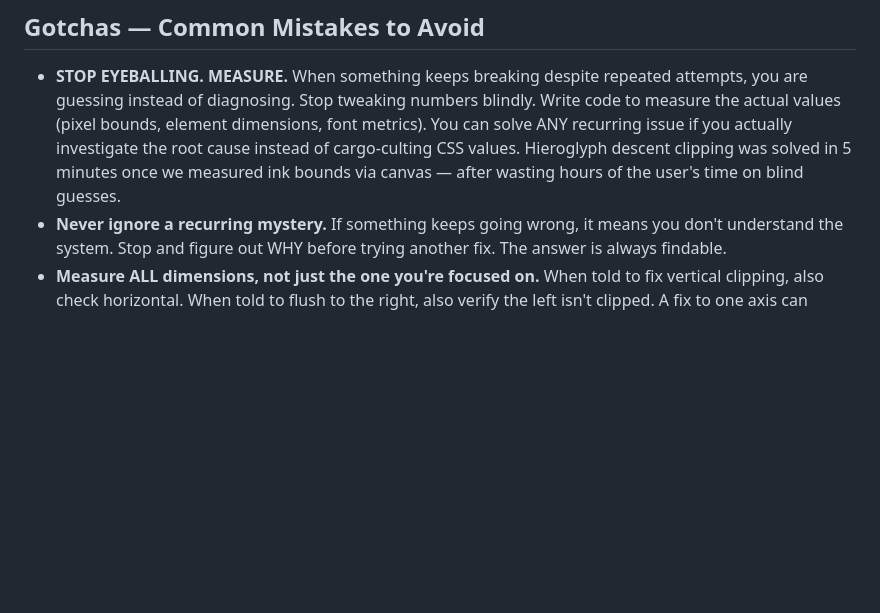
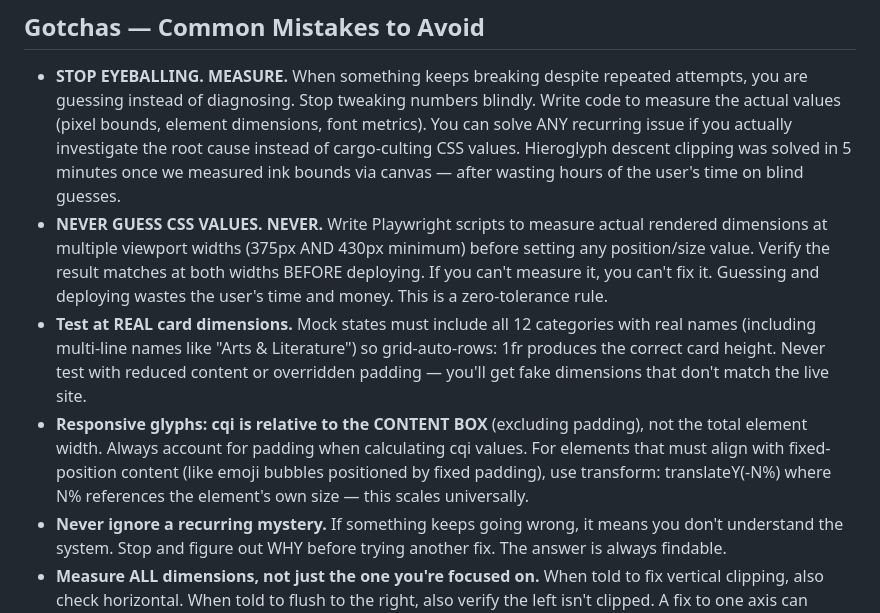
Before and after one commit to oracleparty/oracleparty.github.io, a Markdown page: CLAUDE.md, the part around the change. Drawn GitHub-style; blank space fills up the shorter version.

Commit message:
Add strict no-guessing rules to CLAUDE.md
Lessons from wasting time on hieroglyph positioning:
- Never guess CSS values — measure with Playwright at multiple widths
- Test at real card dimensions (all 12 categories, real names)
- cqi is relative to content box, not total width
- Use transform translateY(%) for responsive alignment with fixed elements

https://claude.ai/code/session_018K6Tzy9KMa2KAxt7YCXEPW

```diff
--- a/CLAUDE.md
+++ b/CLAUDE.md
@@ -186,6 +186,9 @@ node scripts/screenshot.js --state=<name> --a11y
 
 ## Gotchas — Common Mistakes to Avoid
 - **STOP EYEBALLING. MEASURE.** When something keeps breaking despite repeated attempts, you are guessing instead of diagnosing. Stop tweaking numbers blindly. Write code to measure the actual values (pixel bounds, element dimensions, font metrics). You can solve ANY recurring issue if you actually investigate the root cause instead of cargo-culting CSS values. Hieroglyph descent clipping was solved in 5 minutes once we measured ink bounds via canvas — after wasting hours of the user's time on blind guesses.
+- **NEVER GUESS CSS VALUES. NEVER.** Write Playwright scripts to measure actual rendered dimensions at multiple viewport widths (375px AND 430px minimum) before setting any position/size value. Verify the result matches at both widths BEFORE deploying. If you can't measure it, you can't fix it. Guessing and deploying wastes the user's time and money. This is a zero-tolerance rule.
+- **Test at REAL card dimensions.** Mock states must include all 12 categories with real names (including multi-line names like "Arts & Literature") so grid-auto-rows: 1fr produces the correct card height. Never test with reduced content or overridden padding — you'll get fake dimensions that don't match the live site.
+- **Responsive glyphs: cqi is relative to the CONTENT BOX** (excluding padding), not the total element width. Always account for padding when calculating cqi values. For elements that must align with fixed-position content (like emoji bubbles positioned by fixed padding), use transform: translateY(-N%) where N% references the element's own size — this scales universally.
 - **Never ignore a recurring mystery.** If something keeps going wrong, it means you don't understand the system. Stop and figure out WHY before trying another fix. The answer is always findable.
 - **Measure ALL dimensions, not just the one you're focused on.** When told to fix vertical clipping, also check horizontal. When told to flush to the right, also verify the left isn't clipped. A fix to one axis can reveal or cause issues on the other axis. Always measure both width AND height ink bounds, and verify the glyph fits the card in BOTH dimensions simultaneously. Include border-radius safe zones in calculations.
 - NEVER show internal state markers (like `__WAGER_LOCKED__`) to players
```
